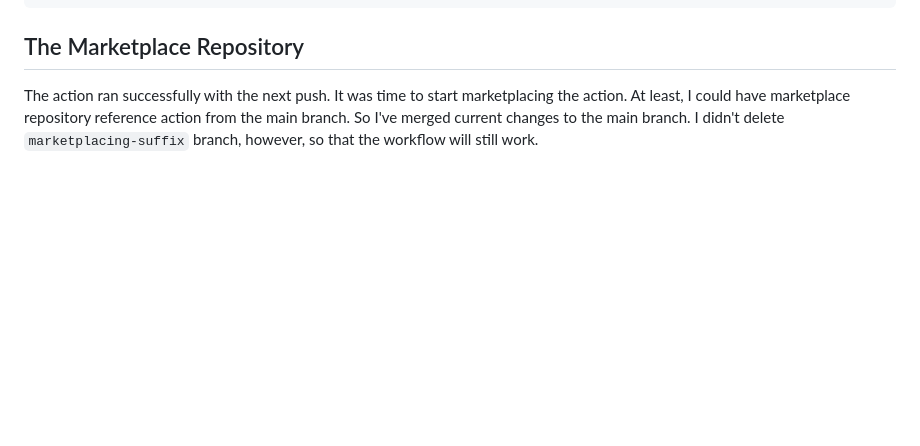
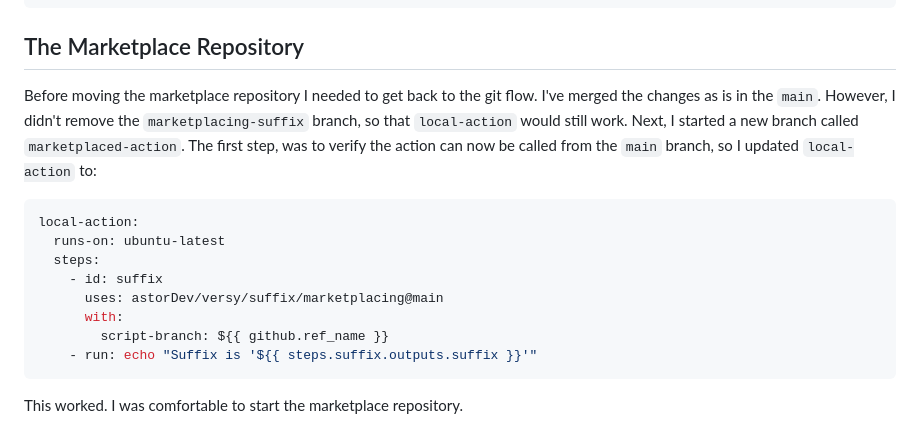
Before and after one commit to astorDev/versy, a Markdown page: suffix/marketplacing/.md, the part around the change. Drawn GitHub-style; blank space fills up the shorter version.

Commit message:
branching prefix for marketplace repository section

````diff
--- a/suffix/marketplacing/.md
+++ b/suffix/marketplacing/.md
@@ -135,4 +135,17 @@ local-action:
 
 ## The Marketplace Repository
 
-The action ran successfully with the next push. It was time to start marketplacing the action. At least, I could have marketplace repository reference action from the main branch. So I've merged current changes to the main branch. I didn't delete `marketplacing-suffix` branch, however, so that the workflow will still work.
+Before moving the marketplace repository I needed to get back to the git flow. I've merged the changes as is in the `main`. However, I didn't remove the `marketplacing-suffix` branch, so that `local-action` would still work. Next, I started a new branch called `marketplaced-action`. The first step, was to verify the action can now be called from the `main` branch, so I updated `local-action` to:
+
+```yaml
+local-action:
+  runs-on: ubuntu-latest
+  steps:
+    - id: suffix
+      uses: astorDev/versy/suffix/marketplacing@main
+      with:
+        script-branch: ${{ github.ref_name }}
+    - run: echo "Suffix is '${{ steps.suffix.outputs.suffix }}'"
+```
+
+This worked. I was comfortable to start the marketplace repository.
````
